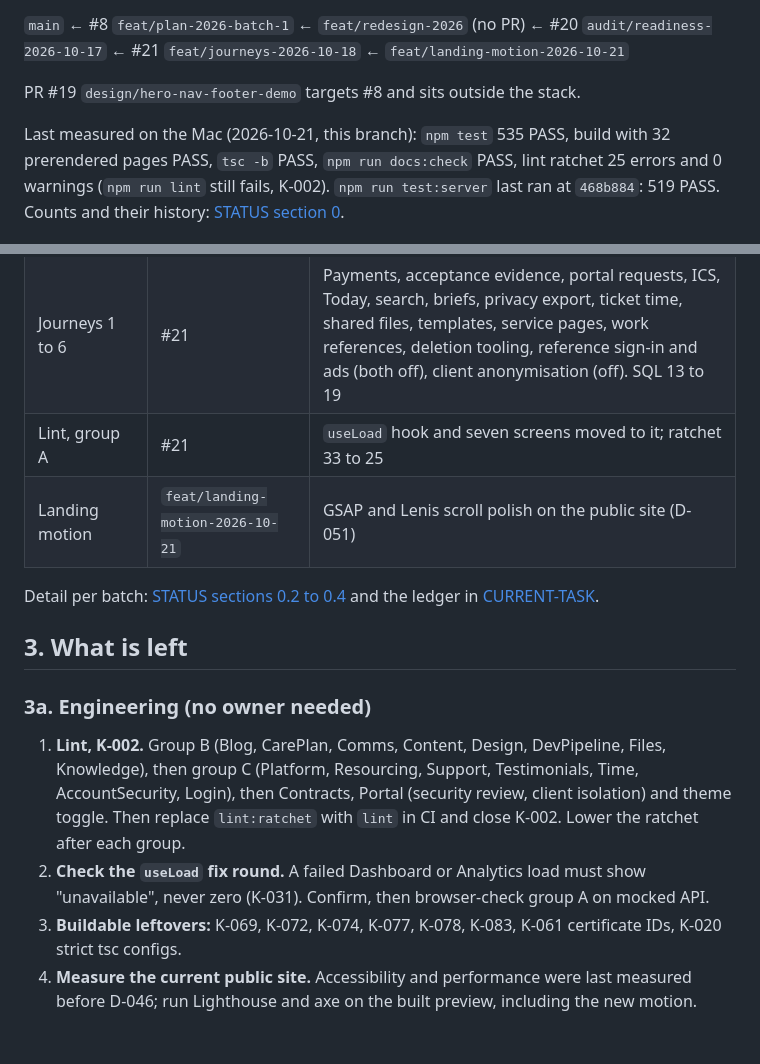
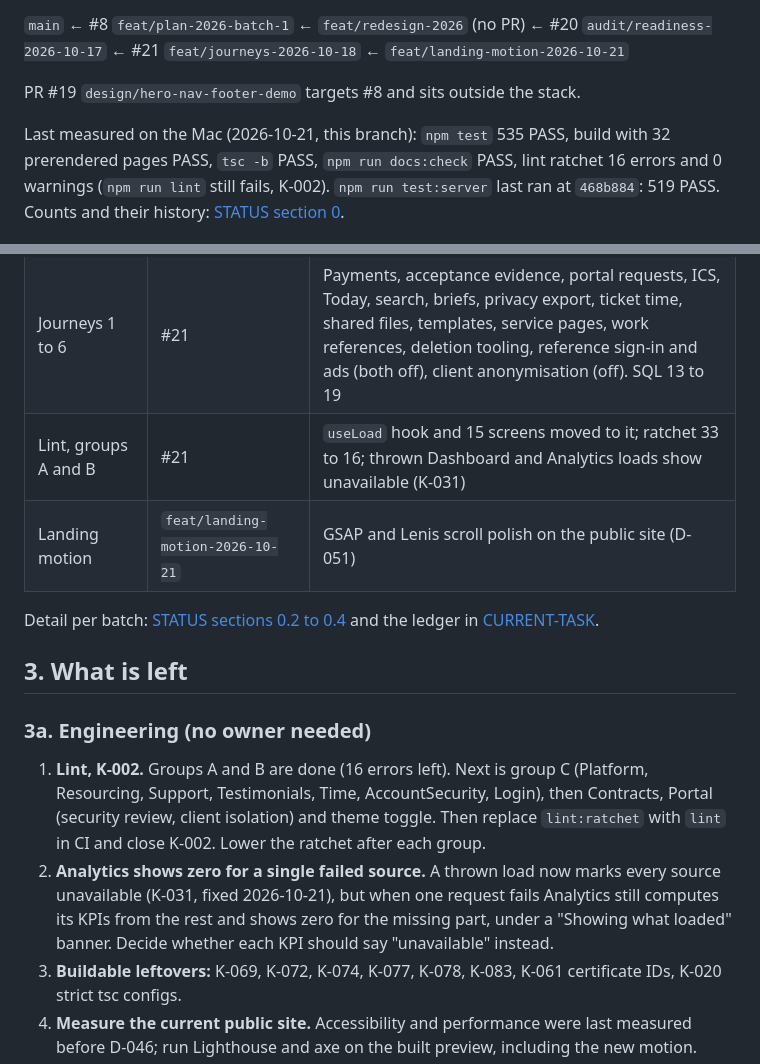
Before and after one commit to devgeereact/gakinz_com, a Markdown page: docs/WORKBOOK.md, 2 parts joined by grey strips. GitHub-like rendering; blank space fills up the shorter version.

Commit message:
docs: record lint group B and the K-031 fix in the workbook and status

```diff
--- a/docs/WORKBOOK.md
+++ b/docs/WORKBOOK.md
@@ -18,7 +18,7 @@ work sits on one stack of branches, about 416 commits ahead of `main`:
 PR #19 `design/hero-nav-footer-demo` targets #8 and sits outside the stack.
 
 Last measured on the Mac (2026-10-21, this branch): `npm test` 535 PASS, build with 32
-prerendered pages PASS, `tsc -b` PASS, `npm run docs:check` PASS, lint ratchet 25 errors and 0
+prerendered pages PASS, `tsc -b` PASS, `npm run docs:check` PASS, lint ratchet 16 errors and 0
 warnings (`npm run lint` still fails, K-002). `npm run test:server` last ran at `468b884`: 519
 PASS. Counts and their history: [STATUS section 0](STATUS.md).
 
@@ -30,7 +30,7 @@ PASS. Counts and their history: [STATUS section 0](STATUS.md).
 | D-046 redesign | `feat/redesign-2026` | Public site rebuilt, CMS restyled, Work hero, Site content, `site.php` |
 | Readiness audit | #20 | Security, privacy and public-site fixes, hashed sign-in tokens, SQL 12, labelled owner placeholders |
 | Journeys 1 to 6 | #21 | Payments, acceptance evidence, portal requests, ICS, Today, search, briefs, privacy export, ticket time, shared files, templates, service pages, work references, deletion tooling, reference sign-in and ads (both off), client anonymisation (off). SQL 13 to 19 |
-| Lint, group A | #21 | `useLoad` hook and seven screens moved to it; ratchet 33 to 25 |
+| Lint, groups A and B | #21 | `useLoad` hook and 15 screens moved to it; ratchet 33 to 16; thrown Dashboard and Analytics loads show unavailable (K-031) |
 | Landing motion | `feat/landing-motion-2026-10-21` | GSAP and Lenis scroll polish on the public site (D-051) |
 
 Detail per batch: [STATUS sections 0.2 to 0.4](STATUS.md) and the ledger in
@@ -40,13 +40,14 @@ Detail per batch: [STATUS sections 0.2 to 0.4](STATUS.md) and the ledger in
 
 ### 3a. Engineering (no owner needed)
 
-1. **Lint, K-002.** Group B (Blog, CarePlan, Comms, Content, Design, DevPipeline, Files,
-   Knowledge), then group C (Platform, Resourcing, Support, Testimonials, Time,
-   AccountSecurity, Login), then Contracts, Portal (security review, client isolation) and
-   theme toggle. Then replace `lint:ratchet` with `lint` in CI and close K-002. Lower the
-   ratchet after each group.
-2. **Check the `useLoad` fix round.** A failed Dashboard or Analytics load must show
-   "unavailable", never zero (K-031). Confirm, then browser-check group A on mocked API.
+1. **Lint, K-002.** Groups A and B are done (16 errors left). Next is group C (Platform,
+   Resourcing, Support, Testimonials, Time, AccountSecurity, Login), then Contracts, Portal
+   (security review, client isolation) and theme toggle. Then replace `lint:ratchet` with
+   `lint` in CI and close K-002. Lower the ratchet after each group.
+2. **Analytics shows zero for a single failed source.** A thrown load now marks every source
+   unavailable (K-031, fixed 2026-10-21), but when one request fails Analytics still computes
+   its KPIs from the rest and shows zero for the missing part, under a "Showing what loaded"
+   banner. Decide whether each KPI should say "unavailable" instead.
 3. **Buildable leftovers:** K-069, K-072, K-074, K-077, K-078, K-083, K-061 certificate IDs,
    K-020 strict tsc configs.
 4. **Measure the current public site.** Accessibility and performance were last measured
```
Also changed, not shown: docs/STATUS.md (+1 -1 lines).
